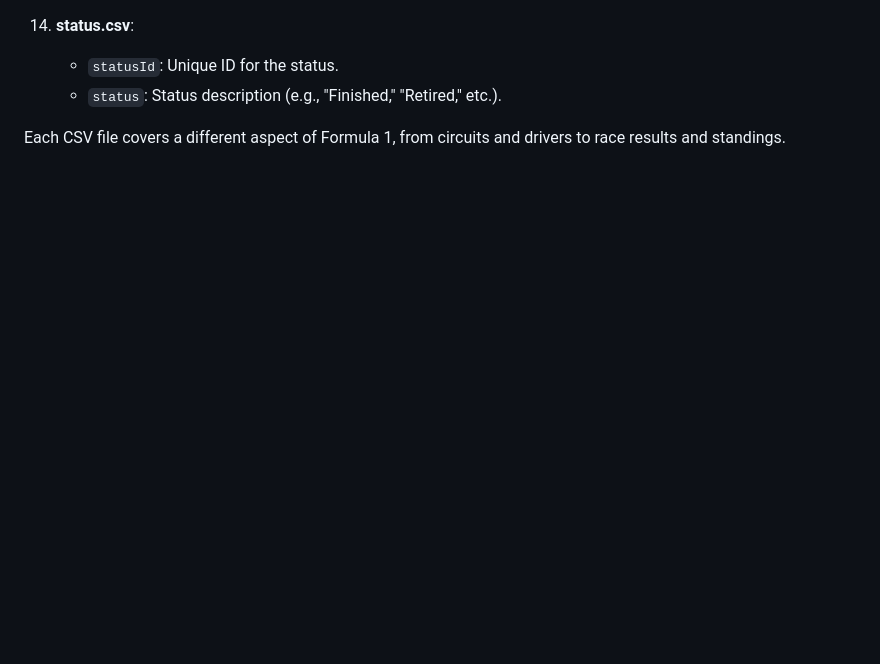
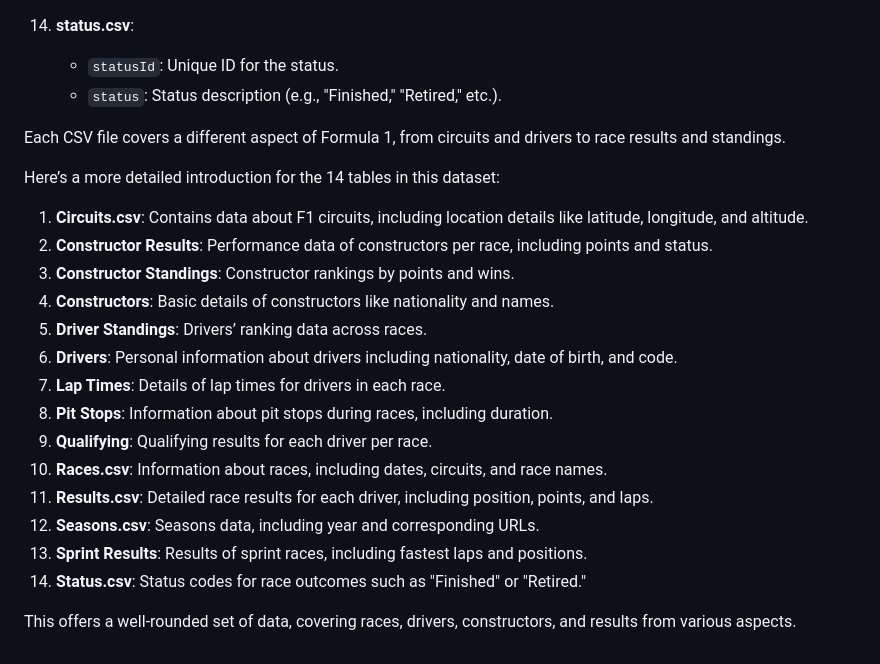
Before and after one commit to Chiang-Chen-An/DBMS-Final-Project, a Markdown page: README.md, the part around the change. GitHub-like rendering; blank space fills up the shorter version.

```diff
--- a/README.md
+++ b/README.md
@@ -142,3 +142,22 @@ Here's an introduction to each column in the 14 CSV files:
     - `status`: Status description (e.g., "Finished," "Retired," etc.).
 
 Each CSV file covers a different aspect of Formula 1, from circuits and drivers to race results and standings.
+
+Here’s a more detailed introduction for the 14 tables in this dataset:
+
+1. **Circuits.csv**: Contains data about F1 circuits, including location details like latitude, longitude, and altitude.
+2. **Constructor Results**: Performance data of constructors per race, including points and status.
+3. **Constructor Standings**: Constructor rankings by points and wins.
+4. **Constructors**: Basic details of constructors like nationality and names.
+5. **Driver Standings**: Drivers’ ranking data across races.
+6. **Drivers**: Personal information about drivers including nationality, date of birth, and code.
+7. **Lap Times**: Details of lap times for drivers in each race.
+8. **Pit Stops**: Information about pit stops during races, including duration.
+9. **Qualifying**: Qualifying results for each driver per race.
+10. **Races.csv**: Information about races, including dates, circuits, and race names.
+11. **Results.csv**: Detailed race results for each driver, including position, points, and laps.
+12. **Seasons.csv**: Seasons data, including year and corresponding URLs.
+13. **Sprint Results**: Results of sprint races, including fastest laps and positions.
+14. **Status.csv**: Status codes for race outcomes such as "Finished" or "Retired."
+
+This offers a well-rounded set of data, covering races, drivers, constructors, and results from various aspects.
```
